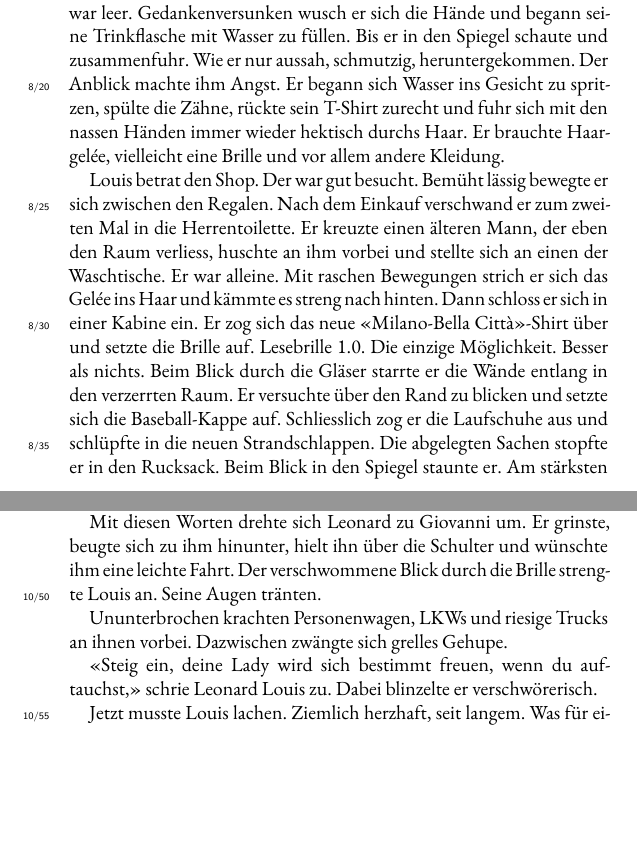
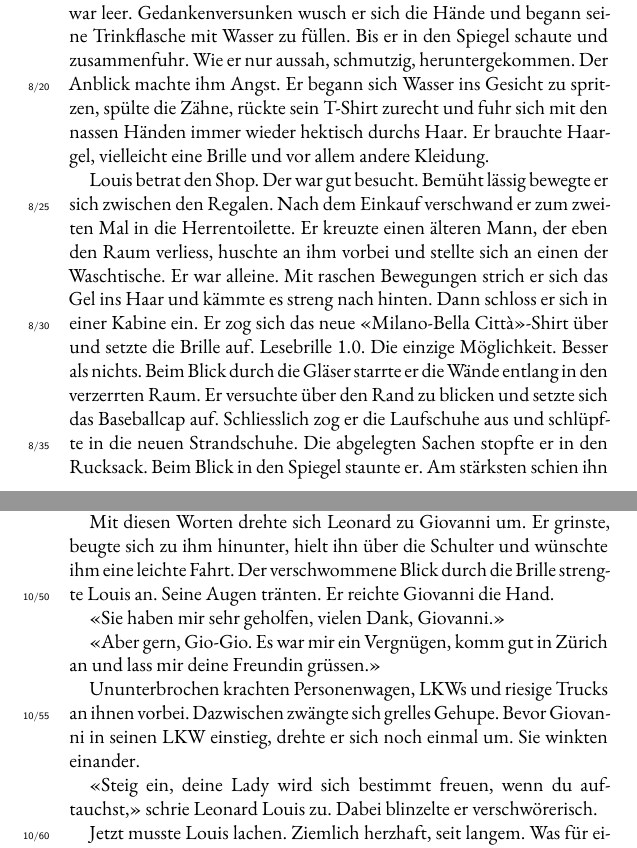
Before and after one commit to augruber/DerDuftDesSchaefers, a LaTeX book (book/main.tex, which reads book/chapters/09_chapter_8.tex, book/chapters/11_chapter_10.tex): two parts of pages 35 and 44 of 400, joined at a grey line, cut so that both start at the same text, the shorter picture padded with empty space. Compiled offline with XeLaTeX; a missing font is replaced by an installed copy or a similar font.

Commit message:
Mom's changes — März 26, 2026 at 17:55

```diff
--- a/book/chapters/09_chapter_8.tex
+++ b/book/chapters/09_chapter_8.tex
@@ -27,21 +27,21 @@ Wie er nur aussah, schmutzig, heruntergekommen. Der Anblick machte ihm
 Angst.
 Er begann sich Wasser ins Gesicht zu spritzen, spülte die Zähne, rückte
 sein T-Shirt zurecht und fuhr sich mit den nassen Händen immer wieder
-hektisch durchs Haar. Er brauchte Haargelée, vielleicht eine Brille und vor allem
+hektisch durchs Haar. Er brauchte Haargel, vielleicht eine Brille und vor allem
 andere Kleidung.
 
 Louis betrat den Shop. Der war gut besucht. Bemüht lässig bewegte er sich
 zwischen den Regalen. Nach dem Einkauf verschwand er zum zweiten Mal in die Herrentoilette.
 Er kreuzte einen älteren Mann, der eben den Raum verliess,
 huschte an ihm vorbei und stellte sich an einen der Waschtische. Er war
-alleine. Mit raschen Bewegungen strich er sich das Gelée ins Haar und
+alleine. Mit raschen Bewegungen strich er sich das Gel ins Haar und
 kämmte es streng nach hinten. Dann schloss er sich in einer Kabine ein.
 Er zog sich das neue «Milano-Bella Città»-Shirt über und setzte die
 Brille auf. Lesebrille 1.0. Die einzige Möglichkeit. Besser als nichts.
 Beim Blick durch die Gläser starrte er die Wände entlang in den
 verzerrten Raum. Er versuchte über den Rand zu blicken und setzte sich
-die Baseball-Kappe auf. Schliesslich zog er die Laufschuhe aus und schlüpfte in die neuen
-Strandschlappen. Die abgelegten Sachen stopfte er in den Rucksack. Beim
+das Baseballcap auf. Schliesslich zog er die Laufschuhe aus und schlüpfte in die neuen
+Strandschuhe. Die abgelegten Sachen stopfte er in den Rucksack. Beim
 Blick in den Spiegel staunte er. Am stärksten schien ihn die Brille zu
 verändern. Er sah aus wie ein läppischer Tourist. Es musste an
 diesem T-Shirt und der einfältigen Mütze liegen. Immerhin, die Verwandlung schien
--- a/book/chapters/11_chapter_10.tex
+++ b/book/chapters/11_chapter_10.tex
@@ -64,9 +64,15 @@ sich zu ihm hinunter, hielt ihn über die Schulter und wünschte ihm
 eine leichte Fahrt.
 Der verschwommene Blick durch die Brille strengte Louis an. Seine Augen
 tränten.
+Er reichte Giovanni die Hand.
+
+«Sie haben mir sehr geholfen, vielen Dank, Giovanni.»
+
+«Aber gern, Gio-Gio. Es war mir ein Vergnügen, komm gut in Zürich an und lass mir deine Freundin grüssen.»
 
 Ununterbrochen krachten Personenwagen, LKWs und riesige
 Trucks an ihnen vorbei. Dazwischen zwängte sich grelles Gehupe.
+Bevor Giovanni in seinen LKW einstieg, drehte er sich noch einmal um. Sie winkten einander.
 
 «Steig ein, deine Lady wird sich bestimmt freuen, wenn du auftauchst,»
 schrie Leonard Louis zu. Dabei blinzelte er verschwörerisch.
```
Also changed, not shown: book/chapters/10_chapter_9.tex (+5 -5 lines).
